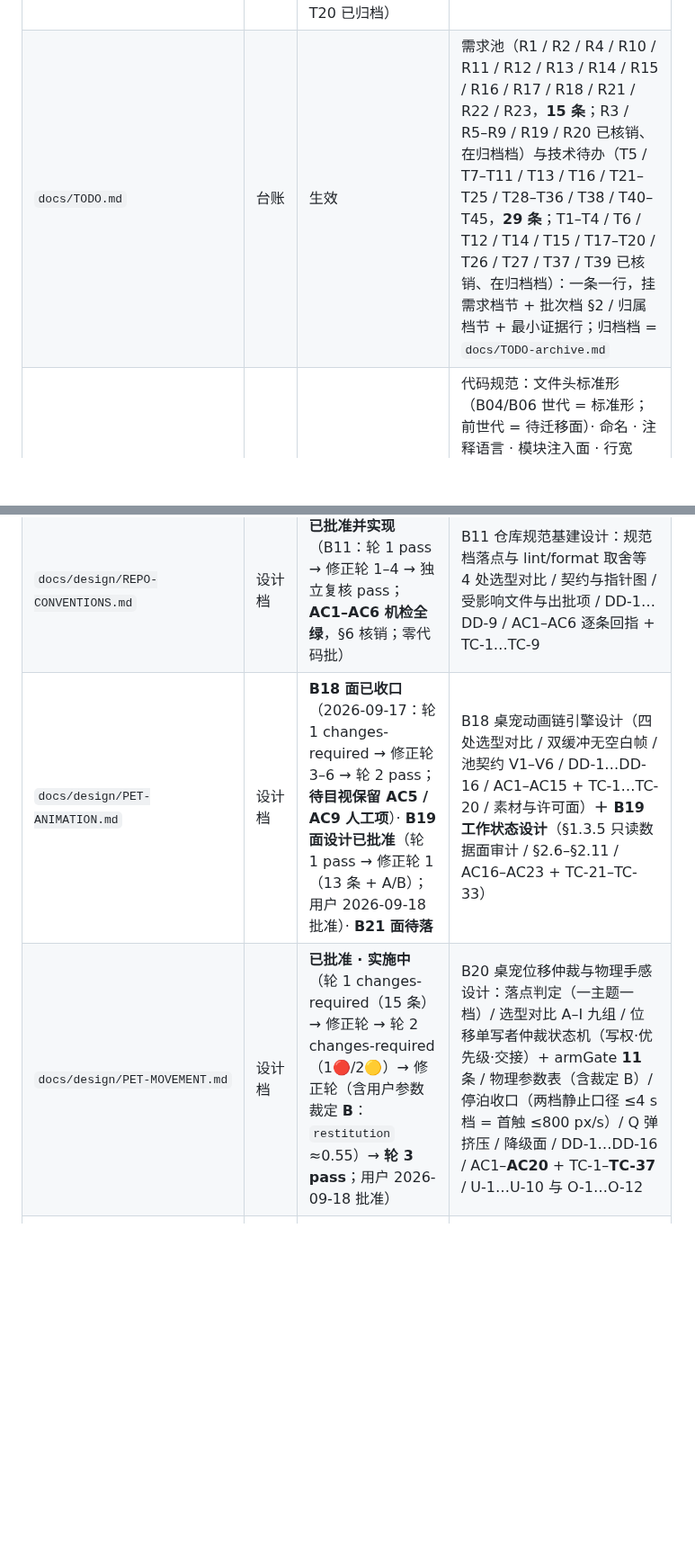
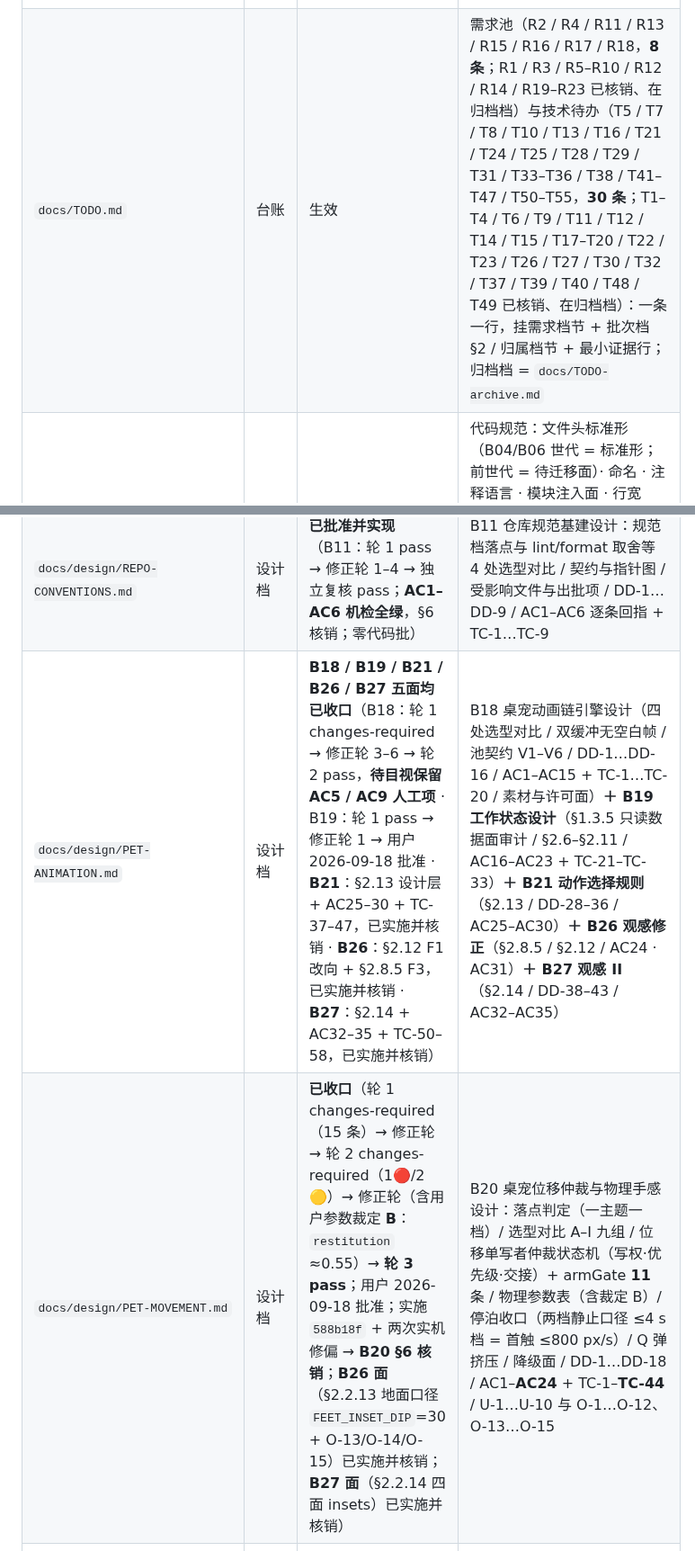
Before and after one commit to ludonghuai/big-fish, a Markdown page: docs/README.md, 2 parts joined by grey strips. Shown at 90% size. Rendered like a GitHub page; blank space fills up the shorter version.

Commit message:
docs(readme): 地图三行过期订正（台账计数 + PET-ANIMATION / PET-MOVEMENT 状态）
换机会话复审（2026-09-20 接手）发现三处 D3/D7 漂移，按活文件实况订正：
- 台账行：活文件实况 = 需求池 **8 条**（R2/R4/R11/R13/R15/R16/R17/R18）/ 技术待办 **30 条**；地图仍写 15 / 29（R1/R10/R12/R14/R19–R23 与 T40/T48/T49/T11 已归档未反映）⇒ 计数与枚举同改（D3）
- PET-ANIMATION 行：仍写「B21 面待落」⇒ 实况 = **B18 / B19 / B21 / B26 / B27 五面均已收口**
- PET-MOVEMENT 行：仍写「已批准 · 实施中」⇒ 实况 = B20 §6 核销 + B26/B27 两面已核销；计数按两批实况补齐（AC1–AC24 · TC-1–TC-44 · DD-1–DD-18 · O-1…O-15）

```diff
--- a/docs/README.md
+++ b/docs/README.md
@@ -39,11 +39,11 @@
 | `docs/batches/B10-affinity-token-source.md` | 批次档 | **已收口 + 核销**（2026-09-17：轮 1 pass → 修正轮 1–4 → 实施（载具 **77/77** 主 agent 亲跑）→ 收口轮 → §6；T14 / T27 已归档） | 好感度「真实消耗」读面修复：0.1.5 per-record 布局优先 + 旧单文件兜底 + 计费口径 = B（对齐 harness 计费口径，用户 2026-09-17 裁定） |
 | `docs/batches/B11-conventions.md` | 批次档 | **已收口**（2026-09-17：轮 1 pass → 修正轮 1–4 → 独立复核 pass；**AC1–AC6 机检全绿**，主 agent §6 核销；零代码批） | B11 规范基建六段记录（`AGENTS.md` + 规范档 `docs/CONVENTIONS.md` + `.editorconfig` + `CHANGELOG.md` 起步）；设计评审轮次 1 = pass（🔴0 / 🟡8 / 🔵8）→ 修正轮 1–4 落地并经核验；**用户 2026-09-17 批准**（零代码批 ⇒ 主 agent 直机检验收） |
 | `docs/batches/B12-market-security-blocking.md` | 批次档 | **已收口 + 核销**（2026-09-17：轮 1 changes-required → 修正轮 1–4 → 实施（**19/19** 主 agent 亲跑 · 四符号各 0 亲 grep · 四守卫面亲 grep）→ 收口轮 → §6；T18 / T19 / T20 已归档） | B12 市场安全与阻塞三项六段记录（T18 路径穿越 / T20 注册表字段 XSS / T19 主线程同步阻塞）；设计评审轮次 1 = changes-required（🔴2 / 🟡5 / 🔵5）→ 修正轮 1 已派（**安全性优先，建议发版前完成**） |
-| `docs/TODO.md` | 台账 | 生效 | 需求池（R1 / R2 / R4 / R10 / R11 / R12 / R13 / R14 / R15 / R16 / R17 / R18 / R21 / R22 / R23，**15 条**；R3 / R5–R9 / R19 / R20 已核销、在归档档）与技术待办（T5 / T7–T11 / T13 / T16 / T21–T25 / T28–T36 / T38 / T40–T45，**29 条**；T1–T4 / T6 / T12 / T14 / T15 / T17–T20 / T26 / T27 / T37 / T39 已核销、在归档档）：一条一行，挂需求档节 + 批次档 §2 / 归属档节 + 最小证据行；归档档 = `docs/TODO-archive.md` |
+| `docs/TODO.md` | 台账 | 生效 | 需求池（R2 / R4 / R11 / R13 / R15 / R16 / R17 / R18，**8 条**；R1 / R3 / R5–R10 / R12 / R14 / R19–R23 已核销、在归档档）与技术待办（T5 / T7 / T8 / T10 / T13 / T16 / T21 / T24 / T25 / T28 / T29 / T31 / T33–T36 / T38 / T41–T47 / T50–T55，**30 条**；T1–T4 / T6 / T9 / T11 / T12 / T14 / T15 / T17–T20 / T22 / T23 / T26 / T27 / T30 / T32 / T37 / T39 / T40 / T48 / T49 已核销、在归档档）：一条一行，挂需求档节 + 批次档 §2 / 归属档节 + 最小证据行；归档档 = `docs/TODO-archive.md` |
 | `docs/CONVENTIONS.md` | 规范档 | 生效（B11 落档） | 代码规范：文件头标准形（B04/B06 世代 = 标准形；前世代 = 待迁移面）· 命名 · 注释语言 · 模块注入面 · 行宽 ≤300 与行数 ≤500（口径 = 不含行尾 CR；豁免面 = 台账/地图表格行 + 批次档 §3）· EOL/空白/缩进（`.editorconfig` 为唯一详述处）· 提交与变更 · 开发期脚本与探针 |
 | `docs/design/REPO-CONVENTIONS.md` | 设计档 | **已批准并实现**（B11：轮 1 pass → 修正轮 1–4 → 独立复核 pass；**AC1–AC6 机检全绿**，§6 核销；零代码批） | B11 仓库规范基建设计：规范档落点与 lint/format 取舍等 4 处选型对比 / 契约与指针图 / 受影响文件与出批项 / DD-1…DD-9 / AC1–AC6 逐条回指 + TC-1…TC-9 |
-| `docs/design/PET-ANIMATION.md` | 设计档 | **B18 面已收口**（2026-09-17：轮 1 changes-required → 修正轮 3–6 → 轮 2 pass；**待目视保留 AC5 / AC9 人工项**）· **B19 面设计已批准**（轮 1 pass → 修正轮 1（13 条 + A/B）；用户 2026-09-18 批准）· **B21 面待落** | B18 桌宠动画链引擎设计（四处选型对比 / 双缓冲无空白帧 / 池契约 V1–V6 / DD-1…DD-16 / AC1–AC15 + TC-1…TC-20 / 素材与许可面）**＋ B19 工作状态设计**（§1.3.5 只读数据面审计 / §2.6–§2.11 / AC16–AC23 + TC-21–TC-33） |
-| `docs/design/PET-MOVEMENT.md` | 设计档 | **已批准 · 实施中**（轮 1 changes-required（15 条）→ 修正轮 → 轮 2 changes-required（1🔴/2🟡）→ 修正轮（含用户参数裁定 **B**：`restitution` ≈0.55）→ **轮 3 pass**；用户 2026-09-18 批准） | B20 桌宠位移仲裁与物理手感设计：落点判定（一主题一档）/ 选型对比 A–I 九组 / 位移单写者仲裁状态机（写权·优先级·交接）+ armGate **11** 条 / 物理参数表（含裁定 B）/ 停泊收口（两档静止口径 ≤4 s 档 = 首触 ≤800 px/s）/ Q 弹挤压 / 降级面 / DD-1…DD-16 / AC1–**AC20** + TC-1–**TC-37** / U-1…U-10 与 O-1…O-12 |
+| `docs/design/PET-ANIMATION.md` | 设计档 | **B18 / B19 / B21 / B26 / B27 五面均已收口**（B18：轮 1 changes-required → 修正轮 3–6 → 轮 2 pass，**待目视保留 AC5 / AC9 人工项** · B19：轮 1 pass → 修正轮 1 → 用户 2026-09-18 批准 · **B21**：§2.13 设计层 + AC25–30 + TC-37–47，已实施并核销 · **B26**：§2.12 F1 改向 + §2.8.5 F3，已实施并核销 · **B27**：§2.14 + AC32–35 + TC-50–58，已实施并核销） | B18 桌宠动画链引擎设计（四处选型对比 / 双缓冲无空白帧 / 池契约 V1–V6 / DD-1…DD-16 / AC1–AC15 + TC-1…TC-20 / 素材与许可面）**＋ B19 工作状态设计**（§1.3.5 只读数据面审计 / §2.6–§2.11 / AC16–AC23 + TC-21–TC-33）**＋ B21 动作选择规则**（§2.13 / DD-28–36 / AC25–AC30）**＋ B26 观感修正**（§2.8.5 / §2.12 / AC24 · AC31）**＋ B27 观感 II**（§2.14 / DD-38–43 / AC32–AC35） |
+| `docs/design/PET-MOVEMENT.md` | 设计档 | **已收口**（轮 1 changes-required（15 条）→ 修正轮 → 轮 2 changes-required（1🔴/2🟡）→ 修正轮（含用户参数裁定 **B**：`restitution` ≈0.55）→ **轮 3 pass**；用户 2026-09-18 批准；实施 `588b18f` + 两次实机修偏 → **B20 §6 核销**；**B26 面**（§2.2.13 地面口径 `FEET_INSET_DIP`=30 + O-13/O-14/O-15）已实施并核销；**B27 面**（§2.2.14 四面 insets）已实施并核销） | B20 桌宠位移仲裁与物理手感设计：落点判定（一主题一档）/ 选型对比 A–I 九组 / 位移单写者仲裁状态机（写权·优先级·交接）+ armGate **11** 条 / 物理参数表（含裁定 B）/ 停泊收口（两档静止口径 ≤4 s 档 = 首触 ≤800 px/s）/ Q 弹挤压 / 降级面 / DD-1…DD-18 / AC1–**AC24** + TC-1–**TC-44** / U-1…U-10 与 O-1…O-12、O-13…O-15 |
 | `docs/batches/B18-pet-animation-chain.md` | 批次档 | **已收口**（2026-09-17：实施（桩测 **121/121** · **O5 探针 pass** · 几何零 diff，均主 agent 亲跑/亲验）→ 收口轮 → §6 核销） | 外部项目移植 A 面（动画链 + 素材）：106 段 webm 迁入 + `pool.json` 动作表 + 双缓冲播放器 + 三级回落 + `prefers-reduced-motion`；台账 **R15** 承载 |
 | `docs/batches/B14-doc-facts.md` | 批次档 | 已立案（设计待派；**零代码批**） | 文档事实收口（零代码）：行锚 / 计数漂移（T31）· 注入面表述（T28）· 跨档前置缺记（T21）· 同源谓词文档面（T33）· 过期可达性注（T44）；台账 T21 / T28 / T31 / T33 / T44 |
 | `docs/batches/B15-repo-hygiene.md` | 批次档 | 已立案（设计待派；**排 B19 / B20 之后**） | 仓库卫生（结构整理）：`.gitattributes` EOL 固化 + 8 档 `probe-*` / 5 档构建脚本归位 + `测试-更新功能/` 清点 + 迁移机械守卫；**不搬 43 档白名单面**（立场 T36）；台账 R11 ②③（T24 / T34 / T35 / T36） |
```
